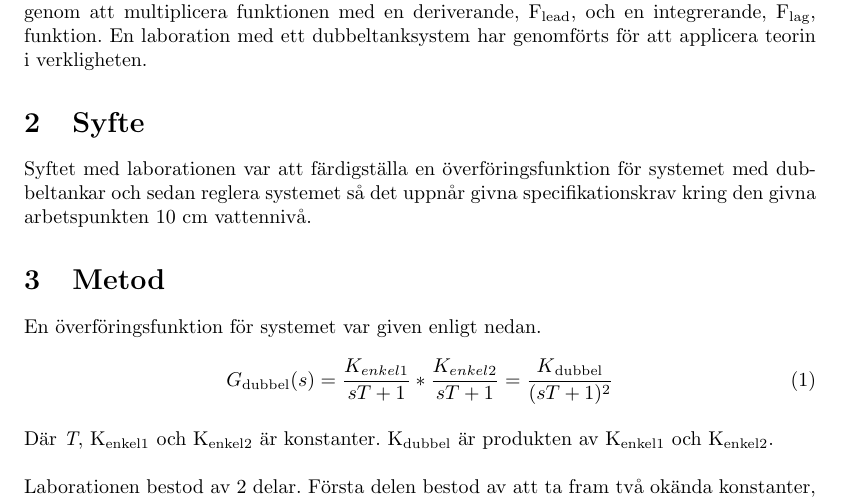
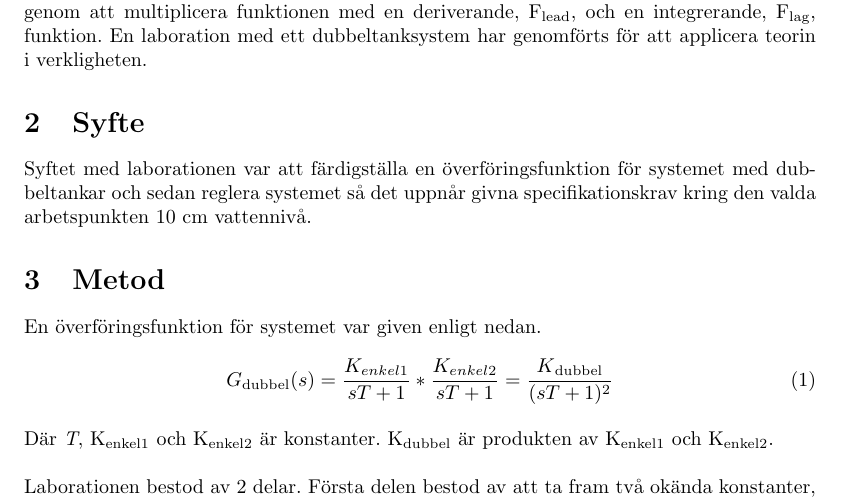
Before and after one commit to hansfilipelo/TSRT12, a LaTeX document (labb_2/rapport.tex): part of page 3 of 10, cut so that both start at the same text. Compiled offline with pdfLaTeX; a LaTeX package or settings file that is missing is left out.

Commit message:
Type error

```diff
--- a/labb_2/rapport.tex
+++ b/labb_2/rapport.tex
@@ -88,7 +88,7 @@ En överföringsfunktions egenskaper så som stigtid, översläng och felmargina
 
 
 \section{Syfte}
-Syftet med laborationen var att färdigställa en överföringsfunktion för systemet med dubbeltankar och sedan reglera systemet så det uppnår givna specifikationskrav kring den givna arbetspunkten 10 cm vattennivå.
+Syftet med laborationen var att färdigställa en överföringsfunktion för systemet med dubbeltankar och sedan reglera systemet så det uppnår givna specifikationskrav kring den valda arbetspunkten 10 cm vattennivå.
 
 
 % ------------- Metod -----------------------
```
